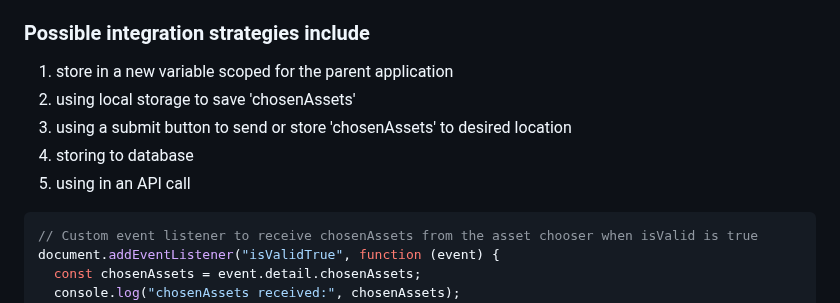
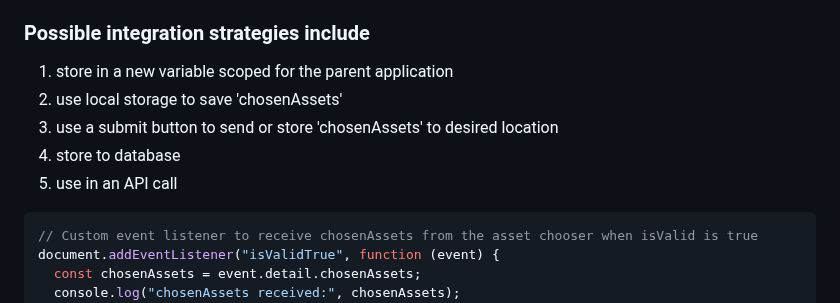
Before and after one commit to city-of-saint-louis/gis-asset-manager-ui, a Markdown page: README.md, the part around the change. Rendered like a GitHub page.

````diff
--- a/README.md
+++ b/README.md
@@ -27,10 +27,10 @@ document.addEventListener("isValidTrue", function (event) {
 ### Possible integration strategies include
 
 1. store in a new variable scoped for the parent application
-2. using local storage to save 'chosenAssets'
-3. using a submit button to send or store 'chosenAssets' to desired location
-4. storing to database
-5. using in an API call
+2. use local storage to save 'chosenAssets'
+3. use a submit button to send or store 'chosenAssets' to desired location
+4. store to database
+5. use in an API call
 <!-- Other Ideas? -->
 
 ```javascript
````
